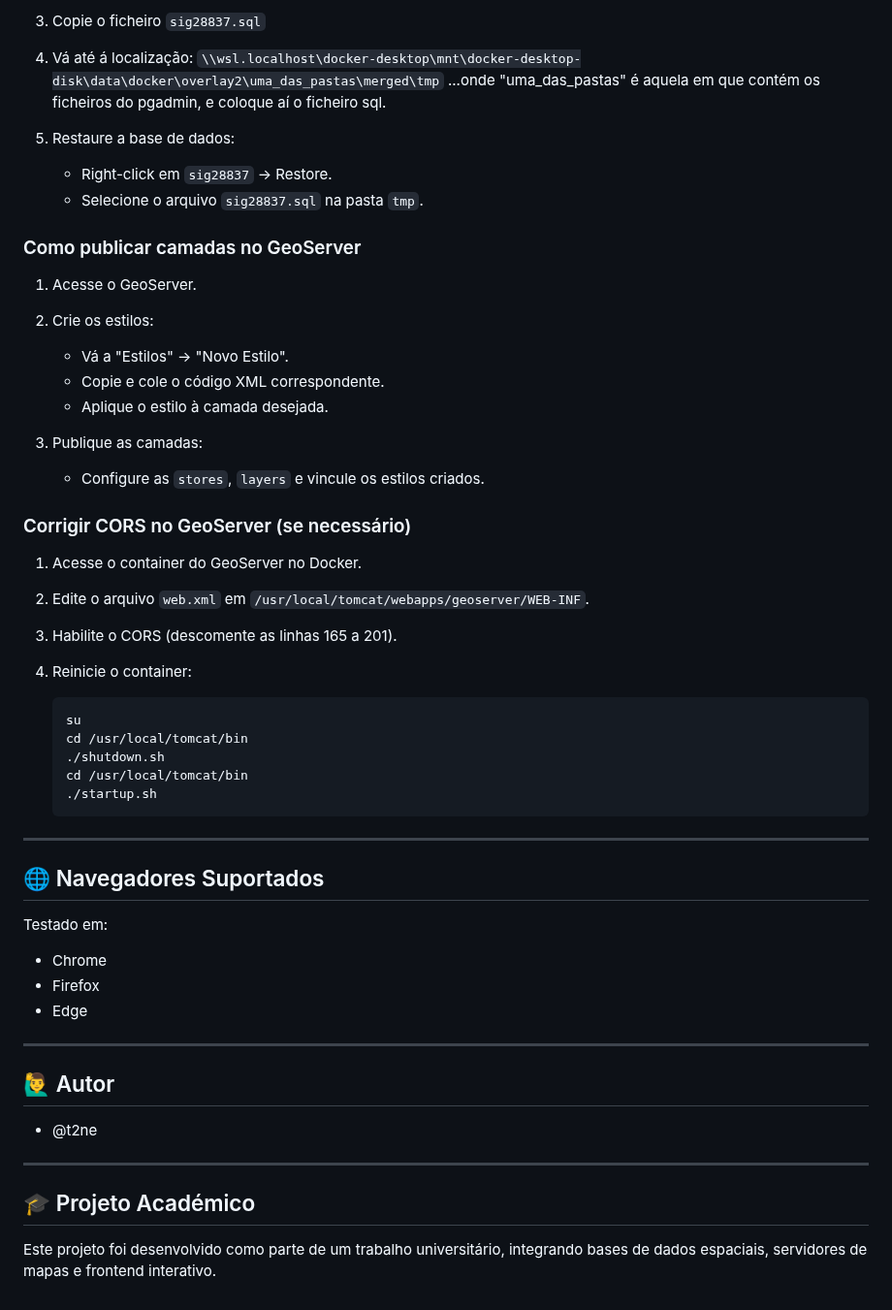
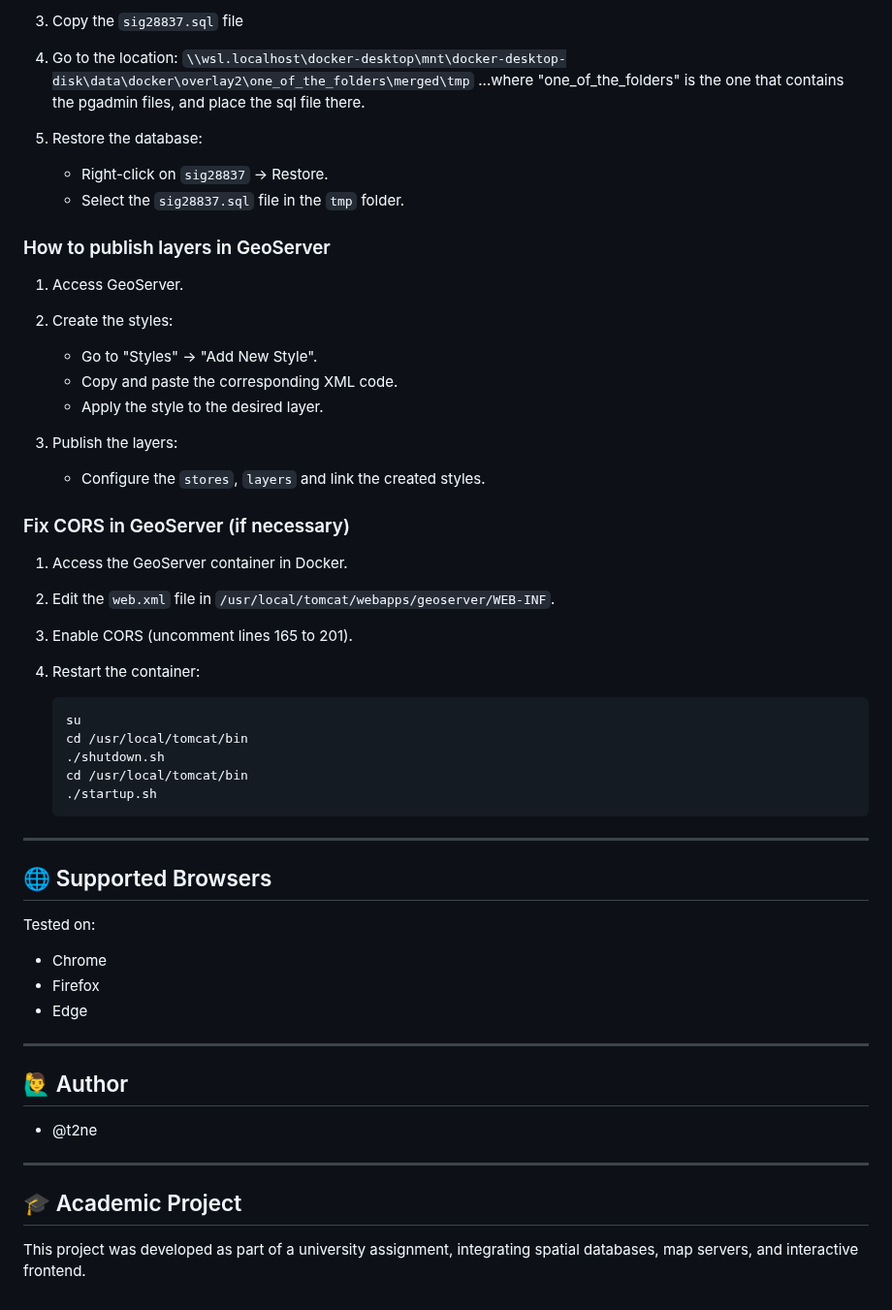
Before and after one commit to t2ne/geo-docker, a Markdown page: README.md, the part around one of its changes. Shown at 97% size. Rendered like a GitHub page.

````diff
--- a/README.md
+++ b/README.md
@@ -88,35 +84,34 @@ Uma das maneiras, e a que foi utilizada para ver `index.html`, foi instalar a ex
 
-3. Copie o ficheiro `sig28837.sql`
+3. Copy the `sig28837.sql` file
 
-4. Vá até á localização:
-    `\\wsl.localhost\docker-desktop\mnt\docker-desktop-disk\data\docker\overlay2\uma_das_pastas\merged\tmp`
-   ...onde "uma_das_pastas" é aquela em que contém os ficheiros do pgadmin, e coloque aí o ficheiro sql.
+4. Go to the location:
+   `\\wsl.localhost\docker-desktop\mnt\docker-desktop-disk\data\docker\overlay2\one_of_the_folders\merged\tmp`
+   ...where "one_of_the_folders" is the one that contains the pgadmin files, and place the sql file there.
 
-5. Restaure a base de dados:
-   - Right-click em `sig28837` -> Restore.
-   - Selecione o arquivo `sig28837.sql` na pasta `tmp`.
+5. Restore the database:
+   - Right-click on `sig28837` -> Restore.
+   - Select the `sig28837.sql` file in the `tmp` folder.
 
-### Como publicar camadas no GeoServer
+### How to publish layers in GeoServer
 
-1. Acesse o GeoServer.
+1. Access GeoServer.
+2. Create the styles:
 
-2. Crie os estilos:
-   - Vá a "Estilos" -> "Novo Estilo".
-   - Copie e cole o código XML correspondente.
-   - Aplique o estilo à camada desejada.
+   - Go to "Styles" -> "Add New Style".
+   - Copy and paste the corresponding XML code.
+   - Apply the style to the desired layer.
 
-3. Publique as camadas:
-   - Configure as `stores`, `layers` e vincule os estilos criados.
+3. Publish the layers:
+   - Configure the `stores`, `layers` and link the created styles.
 
-### Corrigir CORS no GeoServer (se necessário)
+### Fix CORS in GeoServer (if necessary)
 
-1. Acesse o container do GeoServer no Docker.
+1. Access the GeoServer container in Docker.
 
-2. Edite o arquivo `web.xml` em `/usr/local/tomcat/webapps/geoserver/WEB-INF`.
+2. Edit the `web.xml` file in `/usr/local/tomcat/webapps/geoserver/WEB-INF`.
 
-3. Habilite o CORS (descomente as linhas 165 a 201).
-
-4. Reinicie o container:
+3. Enable CORS (uncomment lines 165 to 201).
+4. Restart the container:
    ```bash
    su
    cd /usr/local/tomcat/bin
@@ -127,21 +122,22 @@ Uma das maneiras, e a que foi utilizada para ver `index.html`, foi instalar a ex
 
 ---
 
-## 🌐 Navegadores Suportados
+## 🌐 Supported Browsers
 
-Testado em:
+Tested on:
+
 - Chrome
 - Firefox
 - Edge
 
 ---
 
-## 🙋‍♂️ Autor
+## 🙋‍♂️ Author
 
 - @t2ne
 
 ---
 
-## 🎓 Projeto Académico
+## 🎓 Academic Project
 
-Este projeto foi desenvolvido como parte de um trabalho universitário, integrando bases de dados espaciais, servidores de mapas e frontend interativo.
+This project was developed as part of a university assignment, integrating spatial databases, map servers, and interactive frontend.
````
Also changed, not shown: other parts of README.md (+35 -39 lines).
